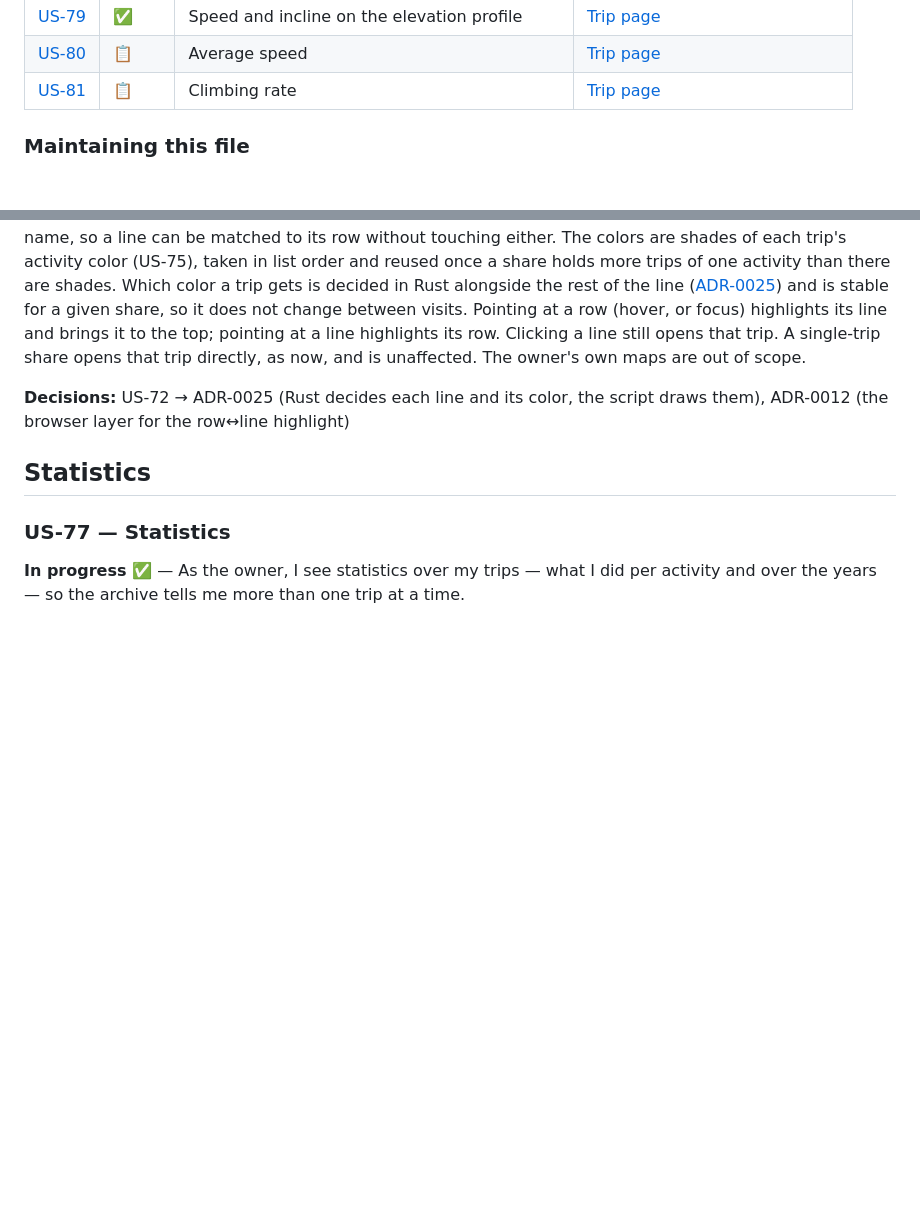
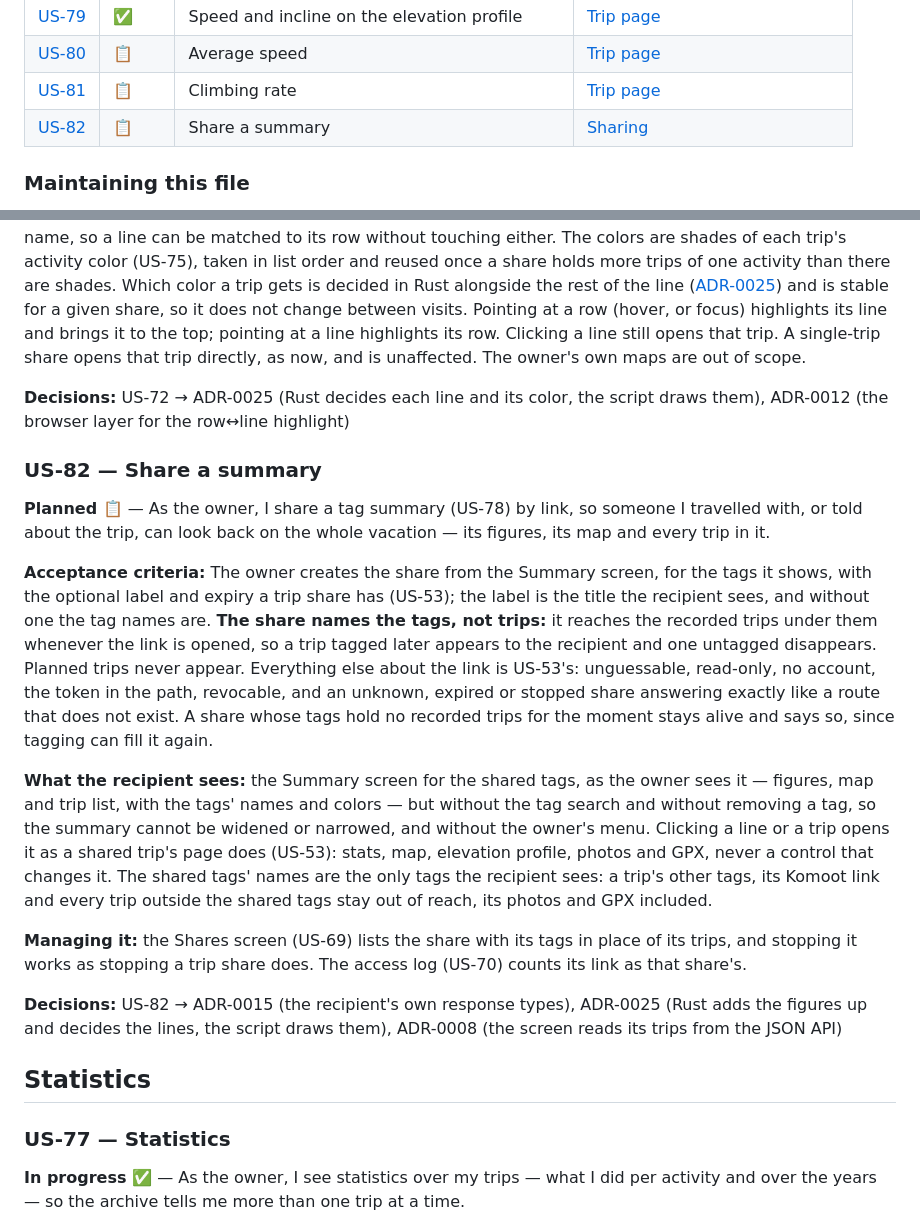
Before and after one commit to andreasholzner/gps-trips, a Markdown page: docs/requirements.md, 2 parts joined by grey strips. Drawn GitHub-style; blank space fills up the shorter version.

Commit message:
US-82: Draft sharing a summary

```diff
--- a/docs/requirements.md
+++ b/docs/requirements.md
@@ -123,6 +123,7 @@ Stories are grouped by the part of the archive they are about; a story's ID neve
 | [US-79](#us-79--speed-and-incline-on-the-elevation-profile)   | ✅     | Speed and incline on the elevation profile   | [Trip page](#trip-page)                                             |
 | [US-80](#us-80--average-speed)                                | 📋     | Average speed                                | [Trip page](#trip-page)                                             |
 | [US-81](#us-81--climbing-rate)                                | 📋     | Climbing rate                                | [Trip page](#trip-page)                                             |
+| [US-82](#us-82--share-a-summary)                              | 📋     | Share a summary                              | [Sharing](#sharing)                                                 |
 
 ### Maintaining this file
 
@@ -1257,6 +1258,36 @@ owner's own maps are out of scope.
 **Decisions:** US-72 → ADR-0025 (Rust decides each line and its color, the script draws them),
 ADR-0012 (the browser layer for the row↔line highlight)
 
+### US-82 — Share a summary
+
+**Planned 📋** — As the owner, I share a tag summary (US-78) by link, so someone I travelled with, or
+told about the trip, can look back on the whole vacation — its figures, its map and every trip in it.
+
+**Acceptance criteria:** The owner creates the share from the Summary screen, for the tags it shows,
+with the optional label and expiry a trip share has (US-53); the label is the title the recipient
+sees, and without one the tag names are. **The share names the tags, not trips:** it reaches the
+recorded trips under them whenever the link is opened, so a trip tagged later appears to the
+recipient and one untagged disappears. Planned trips never appear. Everything else about the link is
+US-53's: unguessable, read-only, no account, the token in the path, revocable, and an unknown,
+expired or stopped share answering exactly like a route that does not exist. A share whose tags hold
+no recorded trips for the moment stays alive and says so, since tagging can fill it again.
+
+**What the recipient sees:** the Summary screen for the shared tags, as the owner sees it — figures,
+map and trip list, with the tags' names and colors — but without the tag search and without removing
+a tag, so the summary cannot be widened or narrowed, and without the owner's menu. Clicking a line or
+a trip opens it as a shared trip's page does (US-53): stats, map, elevation profile, photos and GPX,
+never a control that changes it. The shared tags' names are the only tags the recipient sees: a
+trip's other tags, its Komoot link and every trip outside the shared tags stay out of reach, its
+photos and GPX included.
+
+**Managing it:** the Shares screen (US-69) lists the share with its tags in place of its trips, and
+stopping it works as stopping a trip share does. The access log (US-70) counts its link as that
+share's.
+
+**Decisions:** US-82 → ADR-0015 (the recipient's own response types), ADR-0025 (Rust adds the
+figures up and decides the lines, the script draws them), ADR-0008 (the screen reads its trips from
+the JSON API)
+
 ## Statistics
 
 ### US-77 — Statistics
```
